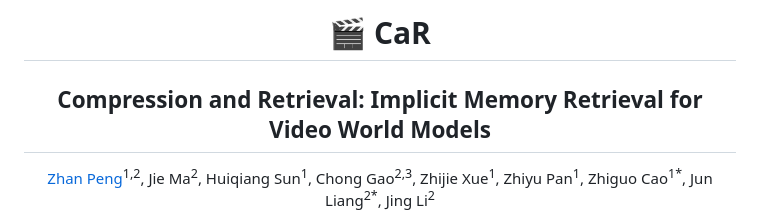
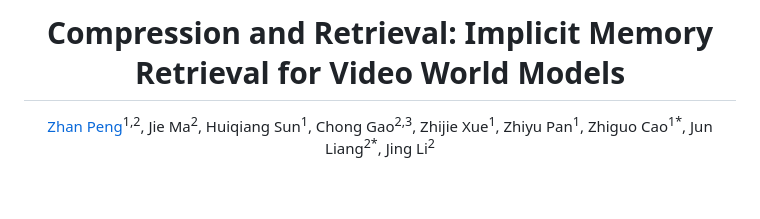
Before and after one commit to Orange-3DV-Team/CaR, a Markdown page: README.md, the part around the change. GitHub-like rendering; blank space fills up the shorter version.

```diff
--- a/README.md
+++ b/README.md
@@ -1,8 +1,6 @@
 <div align="center">
 
-# 🎬 CaR
-
-## Compression and Retrieval: Implicit Memory Retrieval for Video World Models
+# Compression and Retrieval: Implicit Memory Retrieval for Video World Models
 
 <a href="https://pzzz-cv.github.io/">Zhan Peng</a><sup>1,2</sup>,
 Jie Ma<sup>2</sup>,
```
